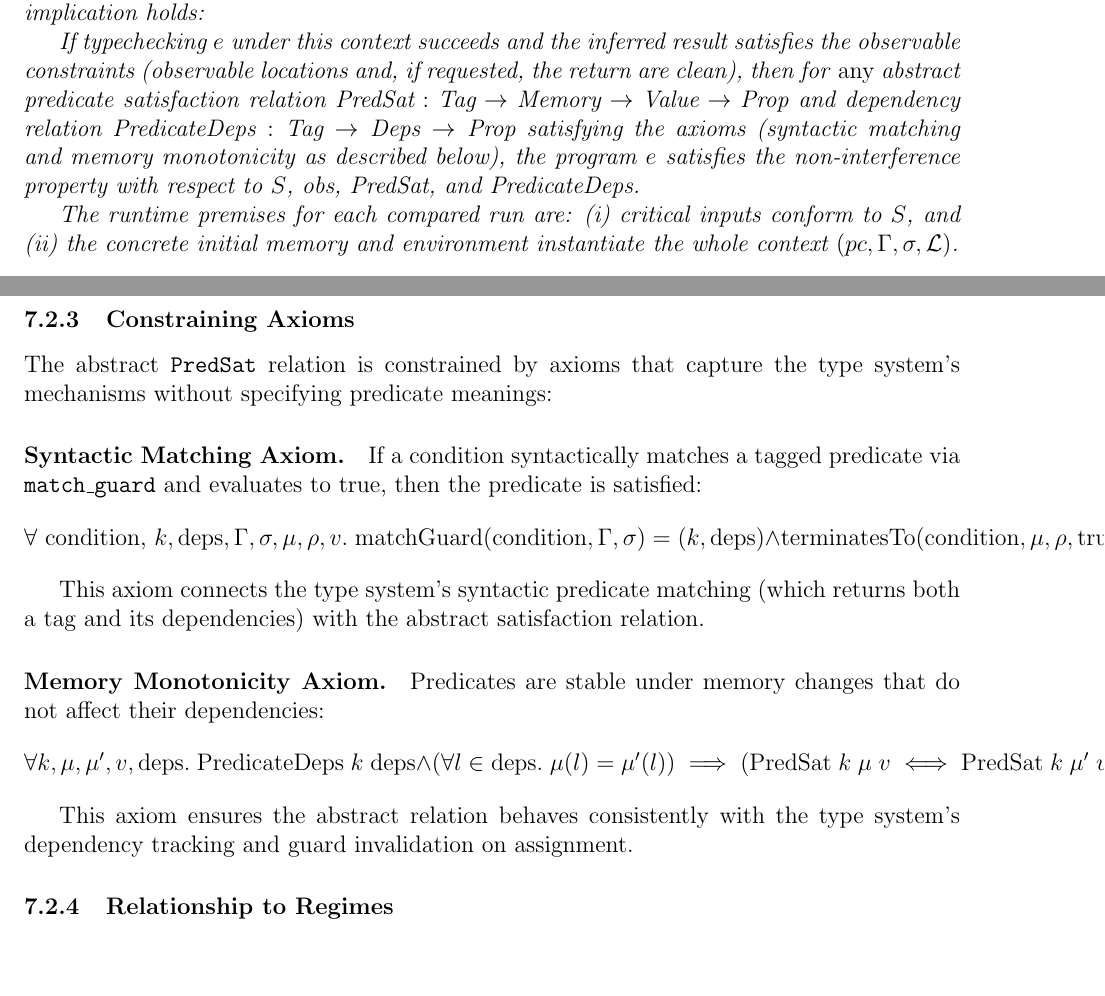
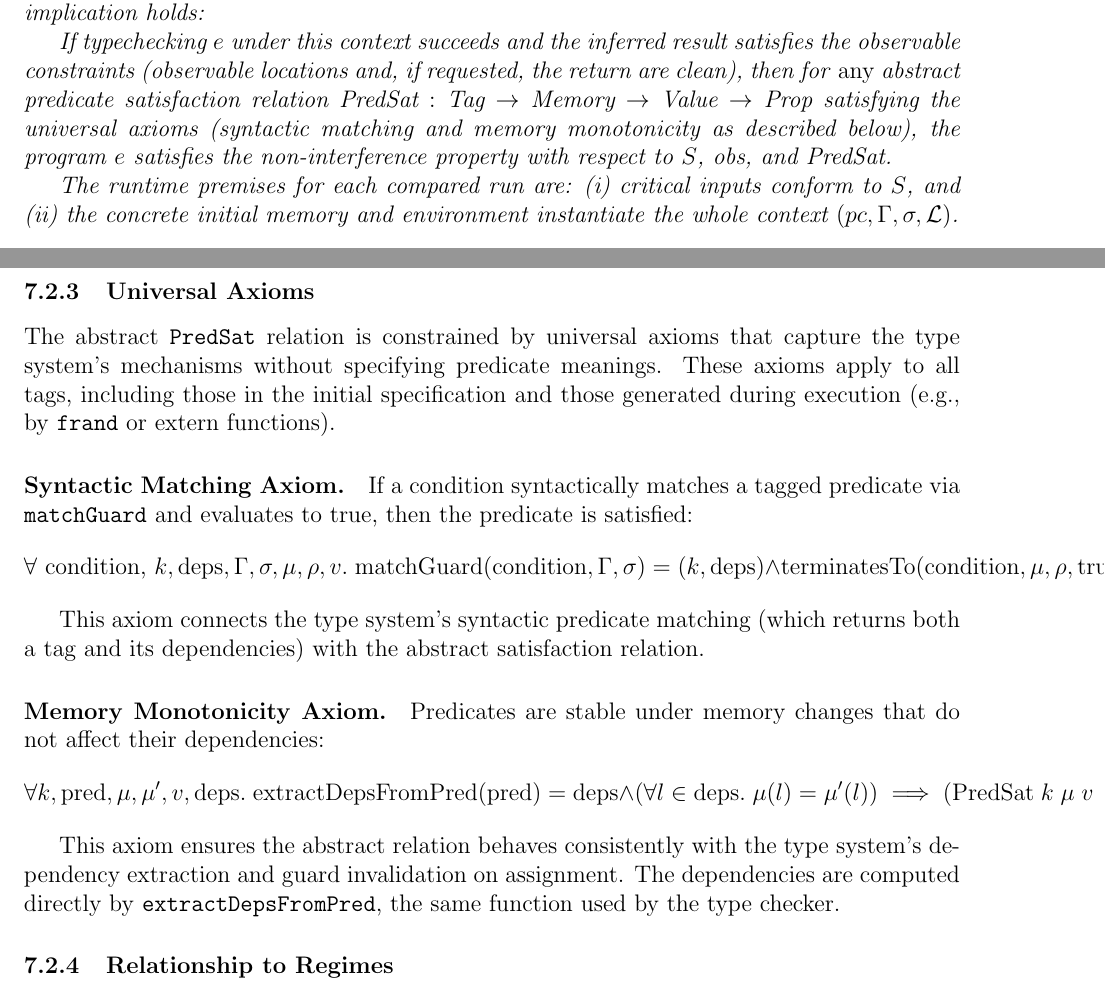
Before and after one commit to vzaliva/poison-lang, a LaTeX paper (doc/poison-lang-description.tex): two parts of pages 19 and 20 of 22, joined at a grey line, cut so that both start at the same text, the shorter picture padded with empty space. Compiled offline with pdfLaTeX.

Commit message:
axioms are universal

```diff
--- a/doc/poison-lang-description.tex
+++ b/doc/poison-lang-description.tex
@@ -952,11 +952,10 @@ If typechecking $e$ under this context succeeds and the inferred
 result satisfies the observable constraints (observable locations and, if
 requested, the return are clean), then for \emph{any} abstract predicate
 satisfaction relation $\text{PredSat} : \text{Tag} \to \text{Memory} \to
-\text{Value} \to \text{Prop}$ and dependency relation
-$\text{PredicateDeps} : \text{Tag} \to \text{Deps} \to \text{Prop}$
-satisfying the axioms (syntactic matching and memory monotonicity as
-described below), the program $e$ satisfies the non-interference
-property with respect to $S$, $\text{obs}$, $\text{PredSat}$, and $\text{PredicateDeps}$.
+\text{Value} \to \text{Prop}$ satisfying the universal axioms
+(syntactic matching and memory monotonicity as described below),
+the program $e$ satisfies the non-interference property with respect to
+$S$, $\text{obs}$, and $\text{PredSat}$.
 
 The runtime premises for each compared run are: (i) critical inputs conform to
 $S$, and (ii) the concrete initial memory and environment instantiate the whole
@@ -990,11 +989,11 @@ This relation specifies whether a predicate (identified by its tag) is satisfied
     \item \textbf{Universal quantification}: The non-interference theorem quantifies over all \texttt{PredSat} relations satisfying certain axioms, proving the property holds regardless of what predicates mean.
 \end{itemize}
 
-\subsubsection{Constraining Axioms}
+\subsubsection{Universal Axioms}
 
-The abstract \texttt{PredSat} relation is constrained by axioms that capture the type system's mechanisms without specifying predicate meanings:
+The abstract \texttt{PredSat} relation is constrained by universal axioms that capture the type system's mechanisms without specifying predicate meanings. These axioms apply to all tags, including those in the initial specification and those generated during execution (e.g., by \texttt{frand} or extern functions).
 
-\paragraph{Syntactic Matching Axiom.} If a condition syntactically matches a tagged predicate via \texttt{match\_guard} and evaluates to true, then the predicate is satisfied:
+\paragraph{Syntactic Matching Axiom.} If a condition syntactically matches a tagged predicate via \texttt{matchGuard} and evaluates to true, then the predicate is satisfied:
 \[
 \forall \text{ condition, } k, \text{deps}, \Gamma, \sigma, \mu, \rho, v.\;
 \text{matchGuard}(\text{condition}, \Gamma, \sigma) = (k, \text{deps})
@@ -1006,13 +1005,13 @@ This axiom connects the type system's syntactic predicate matching (which return
 
 \paragraph{Memory Monotonicity Axiom.} Predicates are stable under memory changes that do not affect their dependencies:
 \[
-\forall k, \mu, \mu', v, \text{deps}.\;
-\text{PredicateDeps}\; k\; \text{deps}
+\forall k, \text{pred}, \mu, \mu', v, \text{deps}.\;
+\text{extractDepsFromPred}(\text{pred}) = \text{deps}
 \land (\forall l \in \text{deps}.\; \mu(l) = \mu'(l))
 \implies (\text{PredSat}\; k\; \mu\; v \iff \text{PredSat}\; k\; \mu'\; v)
 \]
 
-This axiom ensures the abstract relation behaves consistently with the type system's dependency tracking and guard invalidation on assignment.
+This axiom ensures the abstract relation behaves consistently with the type system's dependency extraction and guard invalidation on assignment. The dependencies are computed directly by \texttt{extractDepsFromPred}, the same function used by the type checker.
 
 \subsubsection{Relationship to Regimes}
 
```
Also changed, not shown: doc/poison-lang-description.pdf.
